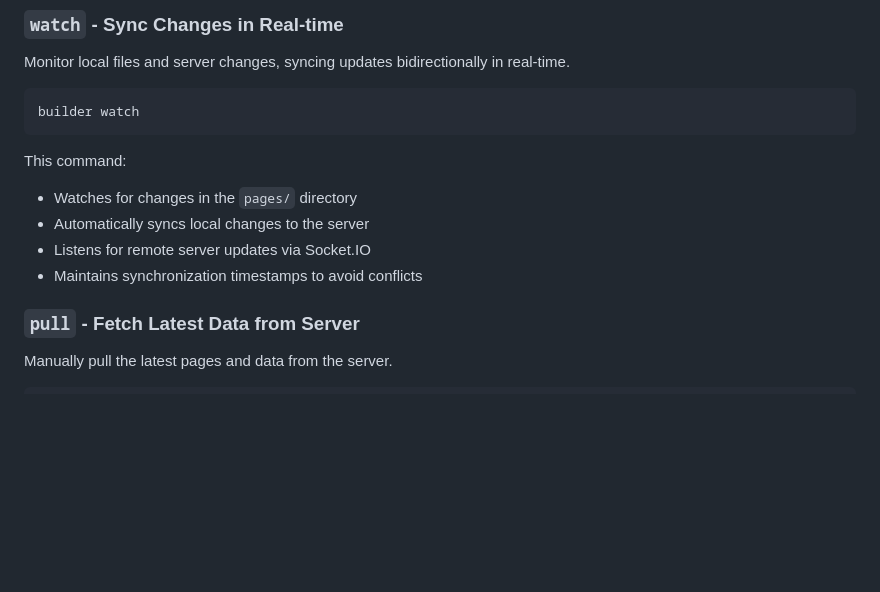
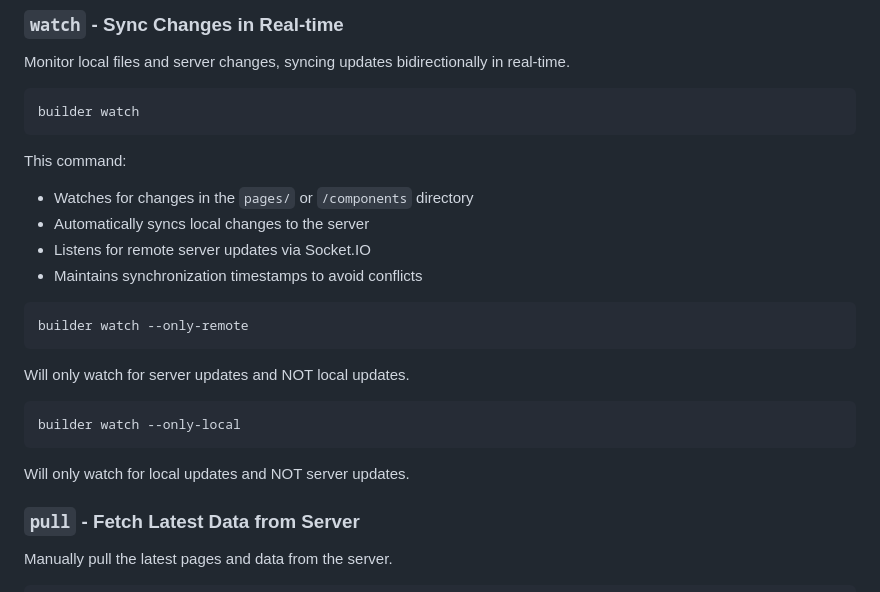
Before and after one commit to deldesir/builder-cli, a Markdown page: README.md, the part around the change. Rendered like a GitHub page; blank space fills up the shorter version.

Commit message:
Clarify watch command and add new options
Updated the README to clarify the directories being watched and added commands for remote and local updates.

````diff
--- a/README.md
+++ b/README.md
@@ -59,10 +59,22 @@ builder watch
 ```
 
 This command:
-- Watches for changes in the `pages/` directory
+- Watches for changes in the `pages/` or `/components` directory
 - Automatically syncs local changes to the server
 - Listens for remote server updates via Socket.IO
 - Maintains synchronization timestamps to avoid conflicts
+
+```bash
+builder watch --only-remote
+```
+
+Will only watch for server updates and NOT local updates.
+
+```bash
+builder watch --only-local
+```
+
+Will only watch for local updates and NOT server updates.
 
 ### `pull` - Fetch Latest Data from Server
 
````
